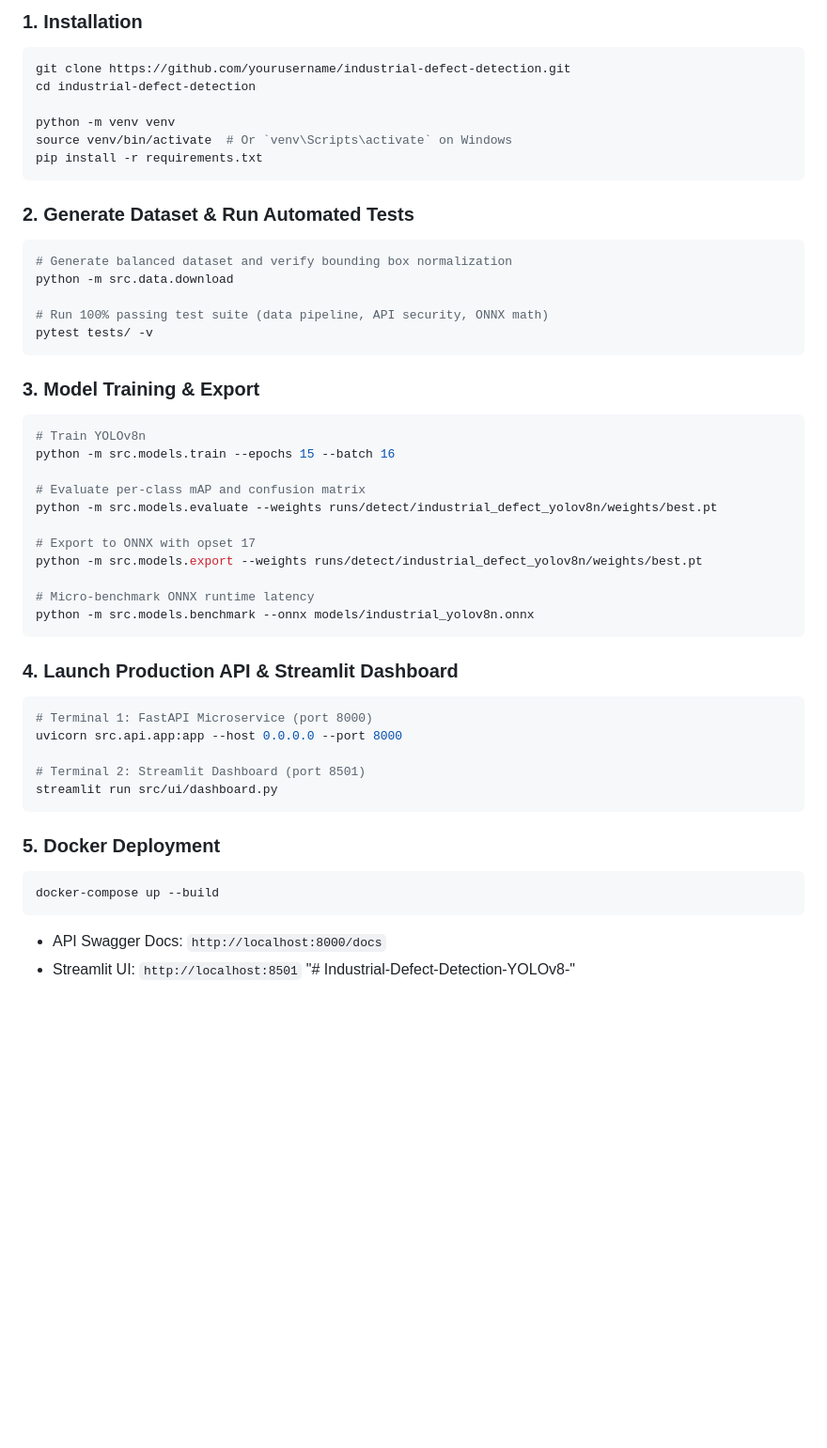
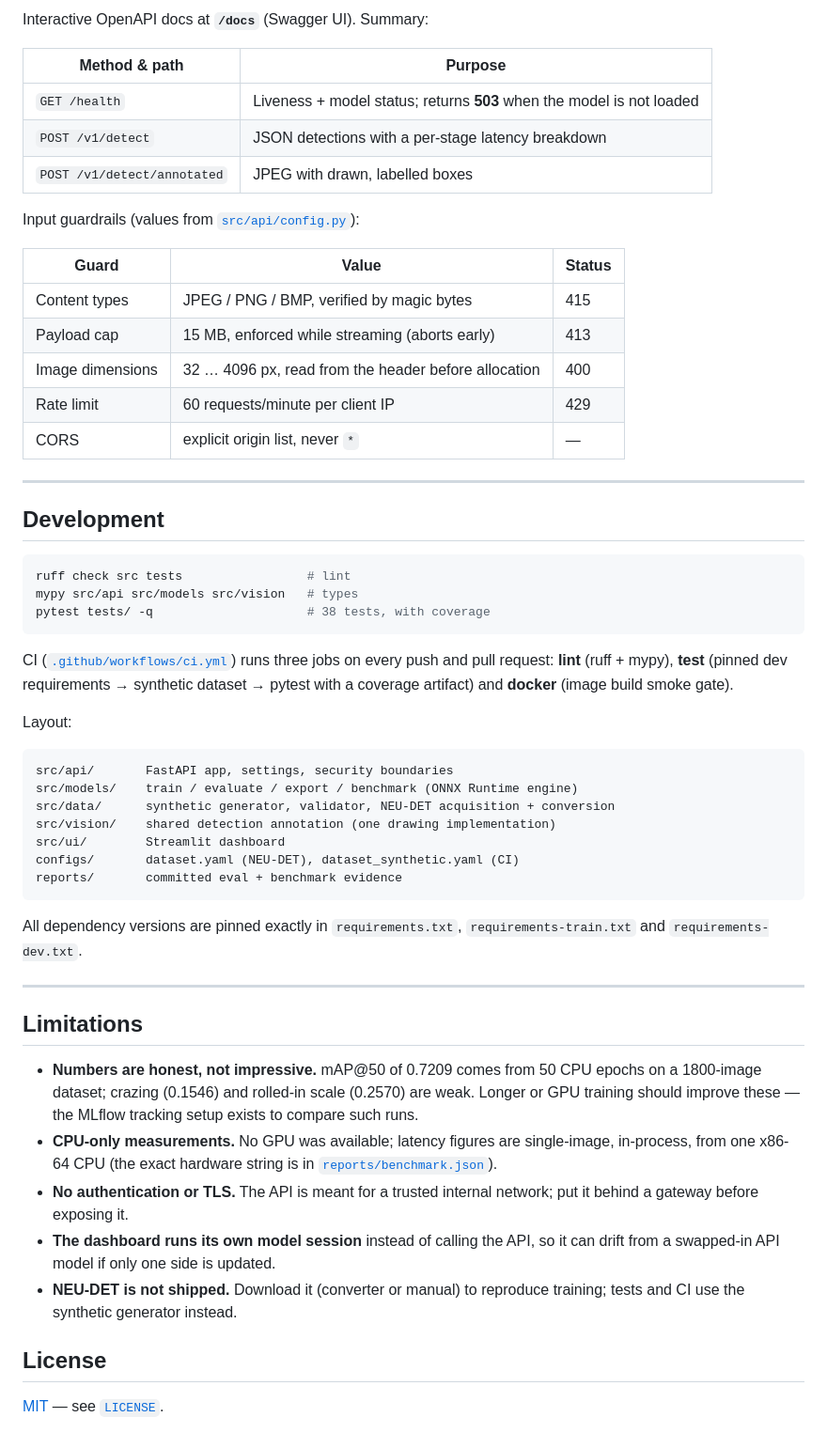
Before and after one commit to gunasekhar-7/Industrial-Defect-Detection-YOLOv8-, a Markdown page: README.md, the part around one of its changes. Shown at 94% size. Drawn GitHub-style; blank space fills up the shorter version.

````diff
--- a/README.md
+++ b/README.md
@@ -137,51 +251,70 @@ You can copy and adapt these bullet points directly for your resume:
 
-### 1. Installation
+Interactive OpenAPI docs at **`/docs`** (Swagger UI). Summary:
+
+| Method & path | Purpose |
+|---|---|
+| `GET /health` | Liveness + model status; returns **503** when the model is not loaded |
+| `POST /v1/detect` | JSON detections with a per-stage latency breakdown |
+| `POST /v1/detect/annotated` | JPEG with drawn, labelled boxes |
+
+Input guardrails (values from [`src/api/config.py`](src/api/config.py)):
+
+| Guard | Value | Status |
+|---|---|---|
+| Content types | JPEG / PNG / BMP, verified by magic bytes | 415 |
+| Payload cap | 15 MB, enforced while streaming (aborts early) | 413 |
+| Image dimensions | 32 … 4096 px, read from the header before allocation | 400 |
+| Rate limit | 60 requests/minute per client IP | 429 |
+| CORS | explicit origin list, never `*` | — |
+
+---
+
+## Development
+
 ```bash
-git clone https://github.com/yourusername/industrial-defect-detection.git
-cd industrial-defect-detection
-
-python -m venv venv
-source venv/bin/activate  # Or `venv\Scripts\activate` on Windows
-pip install -r requirements.txt
+ruff check src tests                 # lint
+mypy src/api src/models src/vision   # types
+pytest tests/ -q                     # 38 tests, with coverage
 ```
 
-### 2. Generate Dataset & Run Automated Tests
-```bash
-# Generate balanced dataset and verify bounding box normalization
-python -m src.data.download
+CI ([`.github/workflows/ci.yml`](.github/workflows/ci.yml)) runs three jobs on
+every push and pull request: **lint** (ruff + mypy), **test** (pinned dev
+requirements → synthetic dataset → pytest with a coverage artifact) and
+**docker** (image build smoke gate).
 
-# Run 100% passing test suite (data pipeline, API security, ONNX math)
-pytest tests/ -v
+Layout:
+
+```
+src/api/       FastAPI app, settings, security boundaries
+src/models/    train / evaluate / export / benchmark (ONNX Runtime engine)
+src/data/      synthetic generator, validator, NEU-DET acquisition + conversion
+src/vision/    shared detection annotation (one drawing implementation)
+src/ui/        Streamlit dashboard
+configs/       dataset.yaml (NEU-DET), dataset_synthetic.yaml (CI)
+reports/       committed eval + benchmark evidence
 ```
 
-### 3. Model Training & Export
-```bash
-# Train YOLOv8n
-python -m src.models.train --epochs 15 --batch 16
+All dependency versions are pinned exactly in `requirements.txt`,
+`requirements-train.txt` and `requirements-dev.txt`.
 
-# Evaluate per-class mAP and confusion matrix
-python -m src.models.evaluate --weights runs/detect/industrial_defect_yolov8n/weights/best.pt
+---
 
-# Export to ONNX with opset 17
-python -m src.models.export --weights runs/detect/industrial_defect_yolov8n/weights/best.pt
+## Limitations
 
-# Micro-benchmark ONNX runtime latency
-python -m src.models.benchmark --onnx models/industrial_yolov8n.onnx
-```
+* **Numbers are honest, not impressive.** mAP@50 of 0.7209 comes from 50 CPU
+  epochs on a 1800-image dataset; crazing (0.1546) and rolled-in scale
+  (0.2570) are weak. Longer or GPU training should improve these — the MLflow
+  tracking setup exists to compare such runs.
+* **CPU-only measurements.** No GPU was available; latency figures are
+  single-image, in-process, from one x86-64 CPU (the exact hardware string is
+  in [`reports/benchmark.json`](reports/benchmark.json)).
+* **No authentication or TLS.** The API is meant for a trusted internal
+  network; put it behind a gateway before exposing it.
+* **The dashboard runs its own model session** instead of calling the API, so
+  it can drift from a swapped-in API model if only one side is updated.
+* **NEU-DET is not shipped.** Download it (converter or manual) to reproduce
+  training; tests and CI use the synthetic generator instead.
 
-### 4. Launch Production API & Streamlit Dashboard
-```bash
-# Terminal 1: FastAPI Microservice (port 8000)
-uvicorn src.api.app:app --host 0.0.0.0 --port 8000
+## License
 
-# Terminal 2: Streamlit Dashboard (port 8501)
-streamlit run src/ui/dashboard.py
-```
-
-### 5. Docker Deployment
-```bash
-docker-compose up --build
-```
-- API Swagger Docs: `http://localhost:8000/docs`
-- Streamlit UI: `http://localhost:8501`
-"# Industrial-Defect-Detection-YOLOv8-"
+[MIT](LICENSE) — see [`LICENSE`](LICENSE).
````
Also changed, not shown: other parts of README.md (+214 -100 lines), docs/images/example-annotated.jpg (added), docs/images/example-original.jpg (added), 4 other files.
